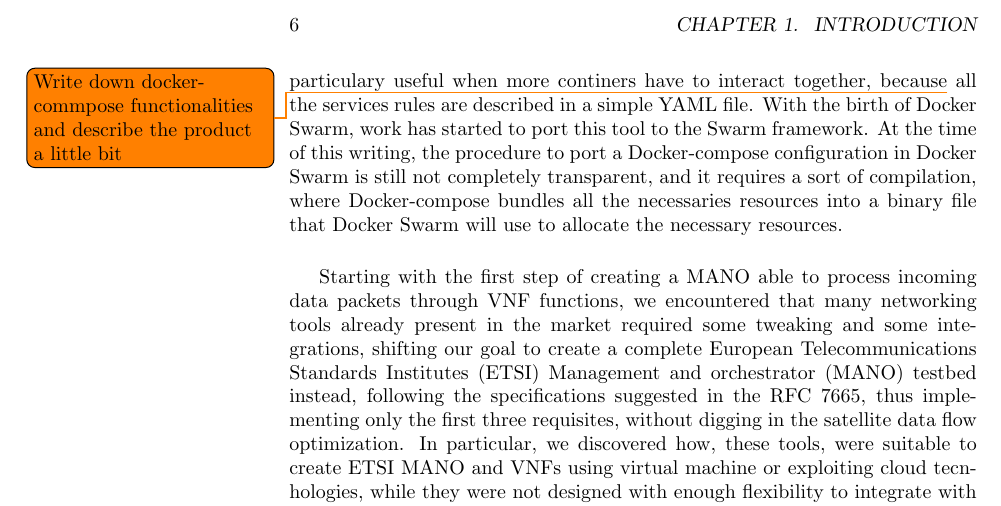
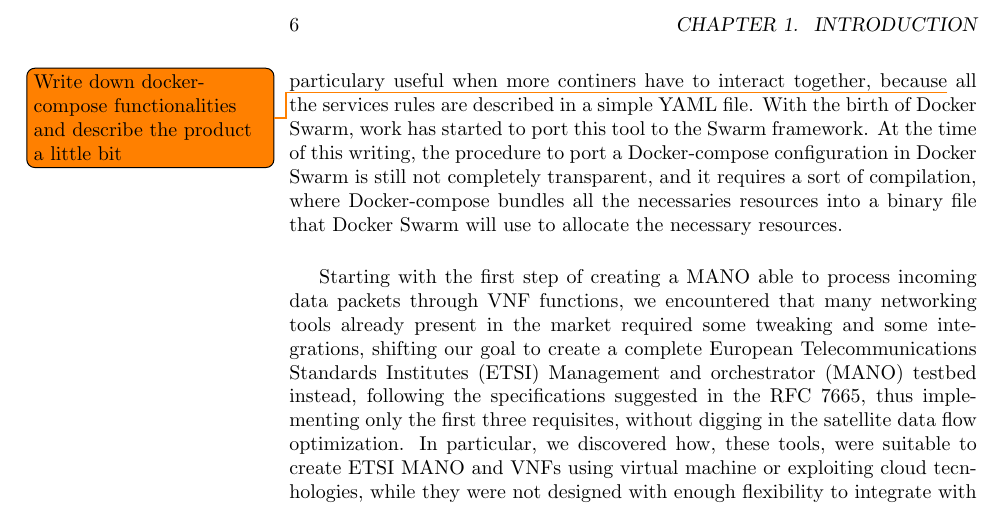
Before and after one commit to Polpetta/Master-Thesis, a LaTeX thesis (draft.tex): part of page 6 of 13, cut so that both start at the same text. Compiled offline with pdfLaTeX.

Commit message:
Fix typo

```diff
--- a/draft.tex
+++ b/draft.tex
@@ -177,7 +177,7 @@ market needs. \todo{Add Docker Swarm}
 that allows services orchestration. It automates most of the tasks that should
 be performed by hand when launching one or multiple docker containers. It's
 particulary useful when more continers have to interact together,
-because\todo{Write down docker-commpose functionalities and describe the product
+because\todo{Write down docker-compose functionalities and describe the product
 a little bit} all the services rules are described in a simple YAML file.
 With the birth of Docker Swarm, work has started to port this tool to the Swarm
 framework. At the time of this writing, the procedure to port a Docker-compose
```
